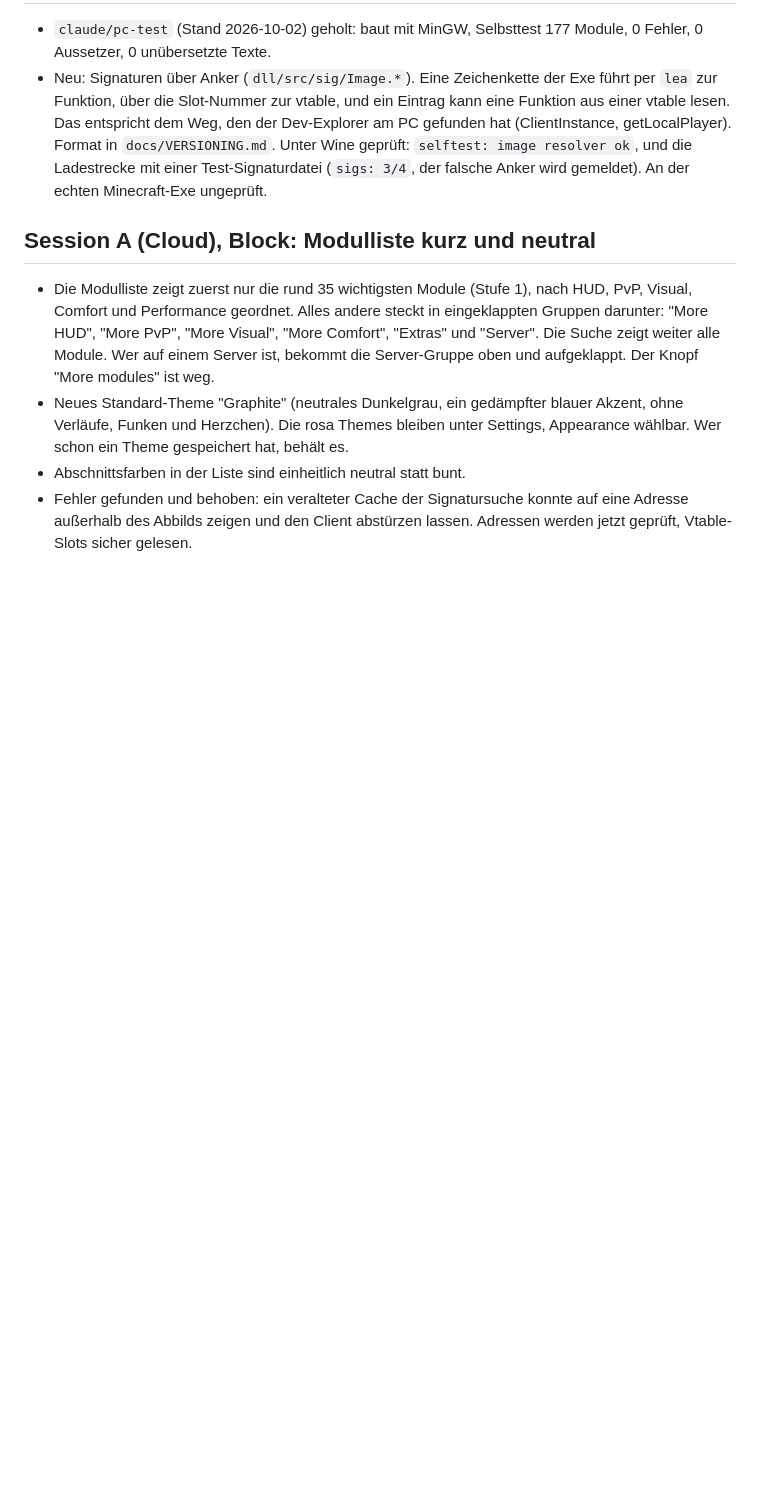
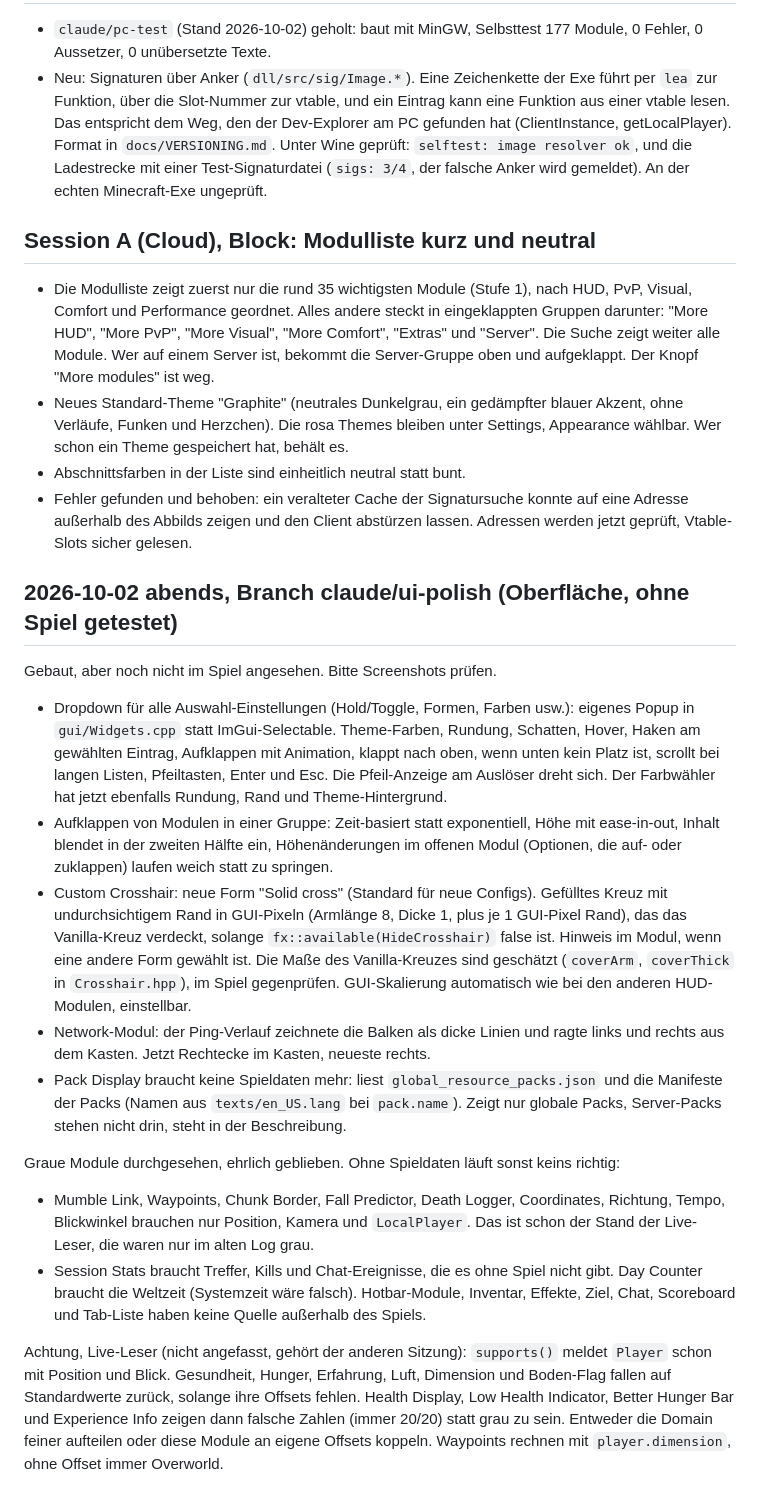
Before and after one commit to Lizziies/Mochi-3-Client, a Markdown page: docs/STATUS.md, the part around the change. GitHub-like rendering; blank space fills up the shorter version.

Commit message:
status: ui polish, crosshair cover, pack display

```diff
--- a/docs/STATUS.md
+++ b/docs/STATUS.md
@@ -263,3 +263,20 @@ Das hier ist der Anfang, nicht das Ende. Die Basis steht, der große Rest (Modul
 - Neues Standard-Theme "Graphite" (neutrales Dunkelgrau, ein gedämpfter blauer Akzent, ohne Verläufe, Funken und Herzchen). Die rosa Themes bleiben unter Settings, Appearance wählbar. Wer schon ein Theme gespeichert hat, behält es.
 - Abschnittsfarben in der Liste sind einheitlich neutral statt bunt.
 - Fehler gefunden und behoben: ein veralteter Cache der Signatursuche konnte auf eine Adresse außerhalb des Abbilds zeigen und den Client abstürzen lassen. Adressen werden jetzt geprüft, Vtable-Slots sicher gelesen.
+
+## 2026-10-02 abends, Branch claude/ui-polish (Oberfläche, ohne Spiel getestet)
+
+Gebaut, aber noch nicht im Spiel angesehen. Bitte Screenshots prüfen.
+
+- Dropdown für alle Auswahl-Einstellungen (Hold/Toggle, Formen, Farben usw.): eigenes Popup in `gui/Widgets.cpp` statt ImGui-Selectable. Theme-Farben, Rundung, Schatten, Hover, Haken am gewählten Eintrag, Aufklappen mit Animation, klappt nach oben, wenn unten kein Platz ist, scrollt bei langen Listen, Pfeiltasten, Enter und Esc. Die Pfeil-Anzeige am Auslöser dreht sich. Der Farbwähler hat jetzt ebenfalls Rundung, Rand und Theme-Hintergrund.
+- Aufklappen von Modulen in einer Gruppe: Zeit-basiert statt exponentiell, Höhe mit ease-in-out, Inhalt blendet in der zweiten Hälfte ein, Höhenänderungen im offenen Modul (Optionen, die auf- oder zuklappen) laufen weich statt zu springen.
+- Custom Crosshair: neue Form "Solid cross" (Standard für neue Configs). Gefülltes Kreuz mit undurchsichtigem Rand in GUI-Pixeln (Armlänge 8, Dicke 1, plus je 1 GUI-Pixel Rand), das das Vanilla-Kreuz verdeckt, solange `fx::available(HideCrosshair)` false ist. Hinweis im Modul, wenn eine andere Form gewählt ist. Die Maße des Vanilla-Kreuzes sind geschätzt (`coverArm`, `coverThick` in `Crosshair.hpp`), im Spiel gegenprüfen. GUI-Skalierung automatisch wie bei den anderen HUD-Modulen, einstellbar.
+- Network-Modul: der Ping-Verlauf zeichnete die Balken als dicke Linien und ragte links und rechts aus dem Kasten. Jetzt Rechtecke im Kasten, neueste rechts.
+- Pack Display braucht keine Spieldaten mehr: liest `global_resource_packs.json` und die Manifeste der Packs (Namen aus `texts/en_US.lang` bei `pack.name`). Zeigt nur globale Packs, Server-Packs stehen nicht drin, steht in der Beschreibung.
+
+Graue Module durchgesehen, ehrlich geblieben. Ohne Spieldaten läuft sonst keins richtig:
+
+- Mumble Link, Waypoints, Chunk Border, Fall Predictor, Death Logger, Coordinates, Richtung, Tempo, Blickwinkel brauchen nur Position, Kamera und `LocalPlayer`. Das ist schon der Stand der Live-Leser, die waren nur im alten Log grau.
+- Session Stats braucht Treffer, Kills und Chat-Ereignisse, die es ohne Spiel nicht gibt. Day Counter braucht die Weltzeit (Systemzeit wäre falsch). Hotbar-Module, Inventar, Effekte, Ziel, Chat, Scoreboard und Tab-Liste haben keine Quelle außerhalb des Spiels.
+
+Achtung, Live-Leser (nicht angefasst, gehört der anderen Sitzung): `supports()` meldet `Player` schon mit Position und Blick. Gesundheit, Hunger, Erfahrung, Luft, Dimension und Boden-Flag fallen auf Standardwerte zurück, solange ihre Offsets fehlen. Health Display, Low Health Indicator, Better Hunger Bar und Experience Info zeigen dann falsche Zahlen (immer 20/20) statt grau zu sein. Entweder die Domain feiner aufteilen oder diese Module an eigene Offsets koppeln. Waypoints rechnen mit `player.dimension`, ohne Offset immer Overworld.
```
